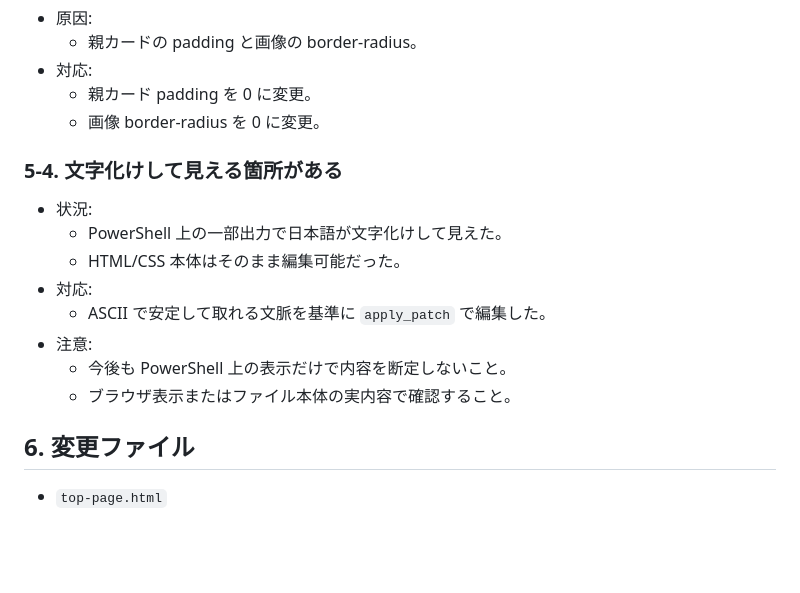
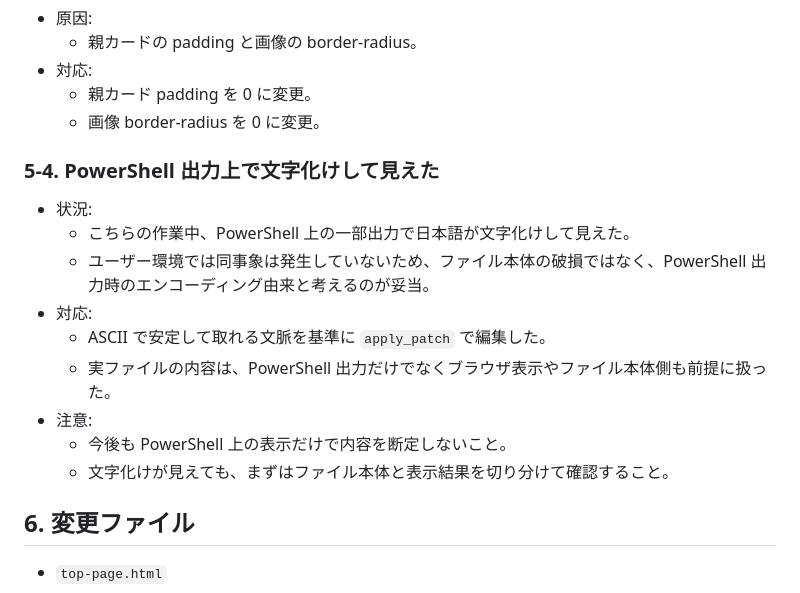
Before and after one commit to 202510-aw-yamaki/Fragrance, a Markdown page: 2026-03-13_1242_作業中断引継ぎメモ.md, the part around the change. GitHub-like rendering; blank space fills up the shorter version.

Commit message:
マークダウンに文字化け原因を追記

```diff
--- a/2026-03-13_1242_作業中断引継ぎメモ.md
+++ b/2026-03-13_1242_作業中断引継ぎメモ.md
@@ -95,15 +95,16 @@
   - 親カード padding を 0 に変更。
   - 画像 border-radius を 0 に変更。
 
-### 5-4. 文字化けして見える箇所がある
+### 5-4. PowerShell 出力上で文字化けして見えた
 - 状況:
-  - PowerShell 上の一部出力で日本語が文字化けして見えた。
-  - HTML/CSS 本体はそのまま編集可能だった。
+  - こちらの作業中、PowerShell 上の一部出力で日本語が文字化けして見えた。
+  - ユーザー環境では同事象は発生していないため、ファイル本体の破損ではなく、PowerShell 出力時のエンコーディング由来と考えるのが妥当。
 - 対応:
   - ASCII で安定して取れる文脈を基準に `apply_patch` で編集した。
+  - 実ファイルの内容は、PowerShell 出力だけでなくブラウザ表示やファイル本体側も前提に扱った。
 - 注意:
   - 今後も PowerShell 上の表示だけで内容を断定しないこと。
-  - ブラウザ表示またはファイル本体の実内容で確認すること。
+  - 文字化けが見えても、まずはファイル本体と表示結果を切り分けて確認すること。
 
 ## 6. 変更ファイル
 - `top-page.html`
```
